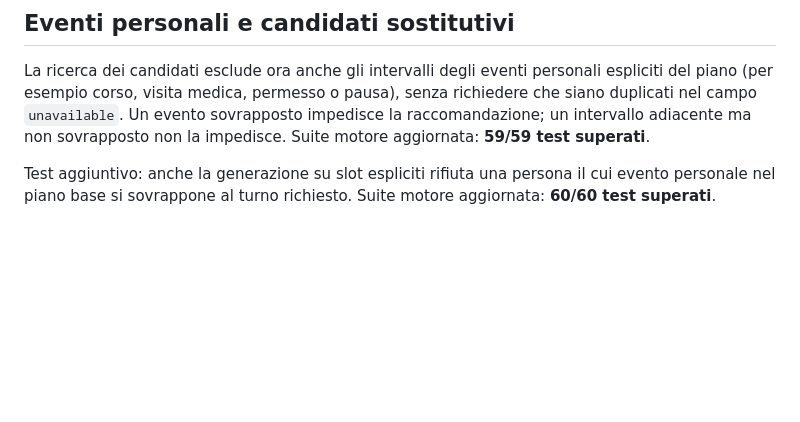
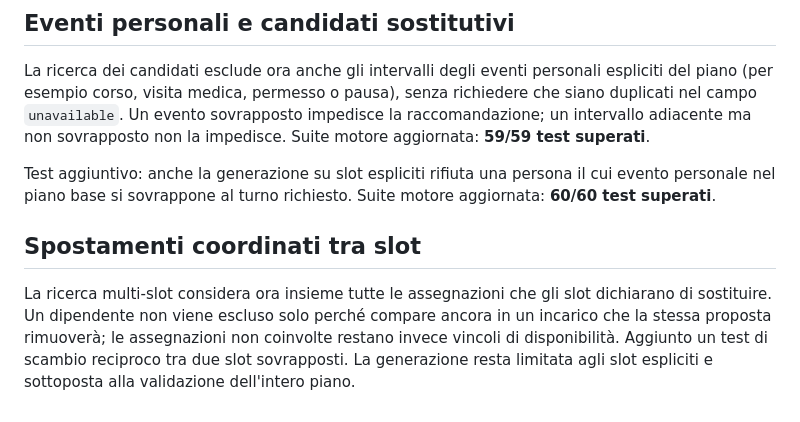
Before and after one commit to davidealpegiani-82/turni-corvetto, a Markdown page: nastri-corvetto/README.md, the part around the change. Drawn GitHub-style; blank space fills up the shorter version.

Commit message:
Document coordinated multi-slot reassignment

```diff
--- a/nastri-corvetto/README.md
+++ b/nastri-corvetto/README.md
@@ -57,3 +57,7 @@ La ricerca dei candidati esclude ora anche gli intervalli degli eventi personali
 
 
 Test aggiuntivo: anche la generazione su slot espliciti rifiuta una persona il cui evento personale nel piano base si sovrappone al turno richiesto. Suite motore aggiornata: **60/60 test superati**.
+
+
+## Spostamenti coordinati tra slot
+La ricerca multi-slot considera ora insieme tutte le assegnazioni che gli slot dichiarano di sostituire. Un dipendente non viene escluso solo perché compare ancora in un incarico che la stessa proposta rimuoverà; le assegnazioni non coinvolte restano invece vincoli di disponibilità. Aggiunto un test di scambio reciproco tra due slot sovrapposti. La generazione resta limitata agli slot espliciti e sottoposta alla validazione dell'intero piano.
```
